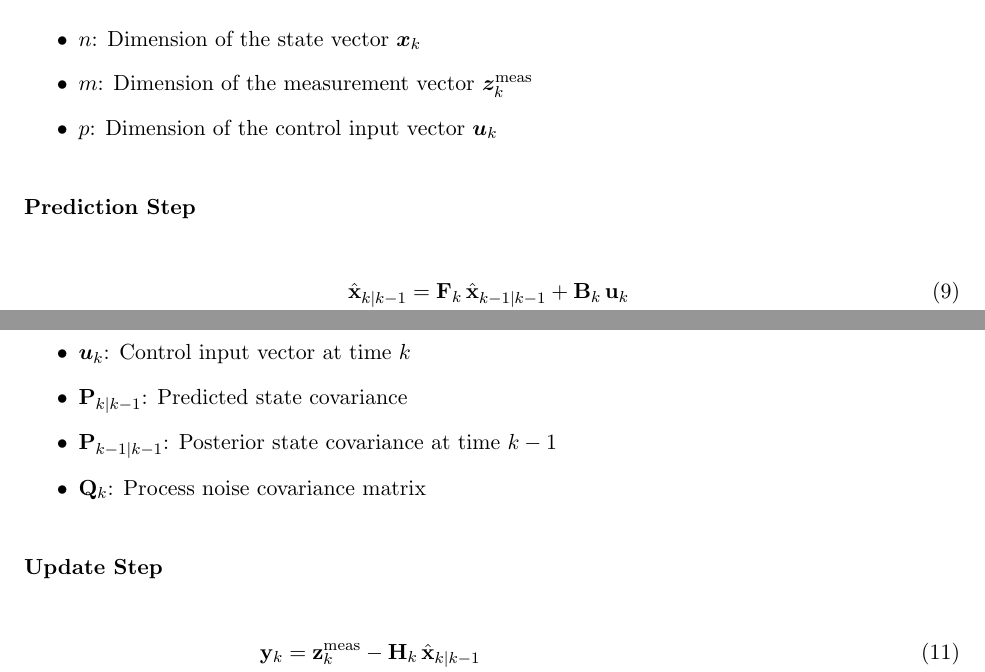
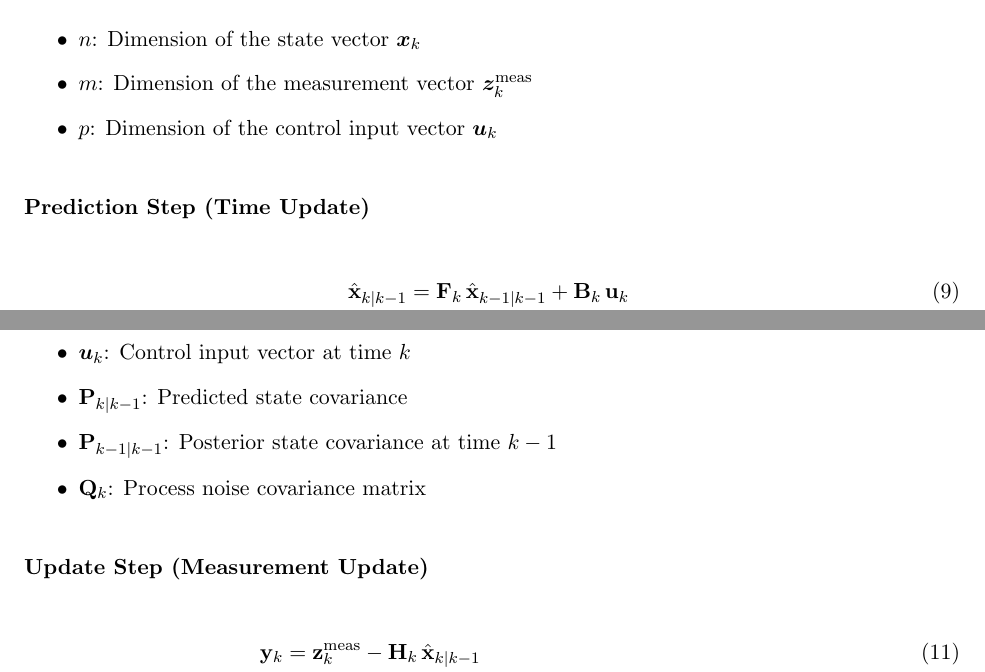
Before and after one commit to bareboat-necessities/bbn-wave-period-esp32, a LaTeX paper (bbn_wave_freq_m5atomS3/doc/heave_tracking_kalman.tex): two parts of pages 5 and 6 of 12, joined at a grey line, cut so that both start at the same text. Compiled offline with pdfLaTeX.

Commit message:
Update heave_tracking_kalman.tex

```diff
--- a/bbn_wave_freq_m5atomS3/doc/heave_tracking_kalman.tex
+++ b/bbn_wave_freq_m5atomS3/doc/heave_tracking_kalman.tex
@@ -136,7 +136,7 @@ We consider a linear discrete-time system governed by the following process and
   \item $p$: Dimension of the control input vector $\bm{u}_k$
 \end{itemize}
 
-\subsubsection*{Prediction Step}
+\subsubsection*{Prediction Step (Time Update)}
 \begin{align}
     \hat{\mathbf{x}}_{k|k-1} &= \mathbf{F}_k \, \hat{\mathbf{x}}_{k-1|k-1} + \mathbf{B}_k \, \mathbf{u}_k \\
     \mathbf{P}_{k|k-1} &= \mathbf{F}_k \, \mathbf{P}_{k-1|k-1} \, \mathbf{F}_k^\top + \mathbf{Q}_k
@@ -154,7 +154,7 @@ We consider a linear discrete-time system governed by the following process and
   \item $\mathbf{Q}_k$: Process noise covariance matrix
 \end{itemize}
 
-\subsubsection*{Update Step}
+\subsubsection*{Update Step (Measurement Update)}
 \begin{align}
     \mathbf{y}_k &= \mathbf{z}^{\text{meas}}_k - \mathbf{H}_k \, \hat{\mathbf{x}}_{k|k-1} \\
     \mathbf{S}_k &= \mathbf{H}_k \, \mathbf{P}_{k|k-1} \, \mathbf{H}_k^\top + \mathbf{R}_k \\
```
